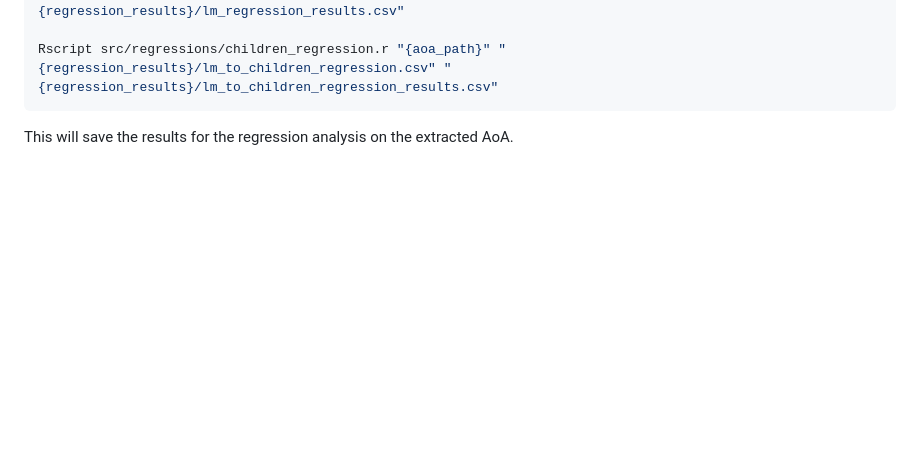
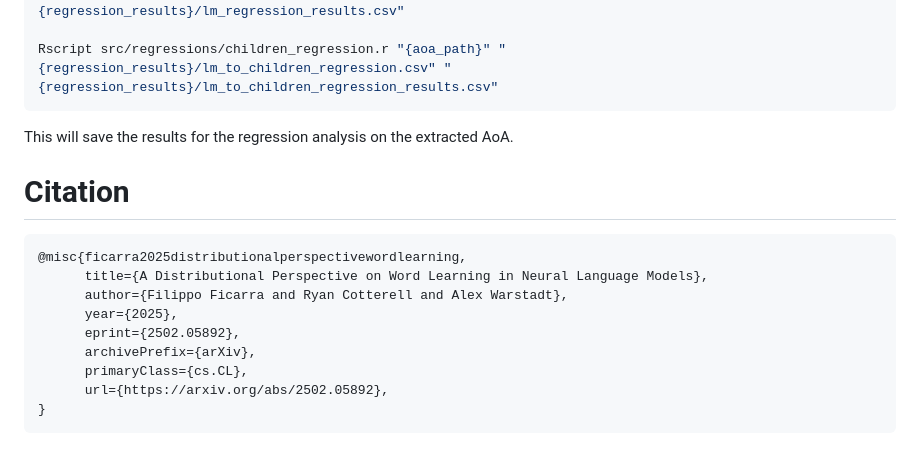
Before and after one commit to FilippoFicarra/word_learning, a Markdown page: README.md, the part around the change. Rendered like a GitHub page; blank space fills up the shorter version.

Commit message:
Add citation

````diff
--- a/README.md
+++ b/README.md
@@ -153,3 +153,17 @@ Rscript src/regressions/lm_regression.r "{aoa_path}" "{regression_results}/lm_re
 Rscript src/regressions/children_regression.r "{aoa_path}" "{regression_results}/lm_to_children_regression.csv" "{regression_results}/lm_to_children_regression_results.csv"
 ```
 This will save the results for the regression analysis on the extracted AoA.
+
+# Citation
+
+```tex
+@misc{ficarra2025distributionalperspectivewordlearning,
+      title={A Distributional Perspective on Word Learning in Neural Language Models},
+      author={Filippo Ficarra and Ryan Cotterell and Alex Warstadt},
+      year={2025},
+      eprint={2502.05892},
+      archivePrefix={arXiv},
+      primaryClass={cs.CL},
+      url={https://arxiv.org/abs/2502.05892},
+}
+```
````
